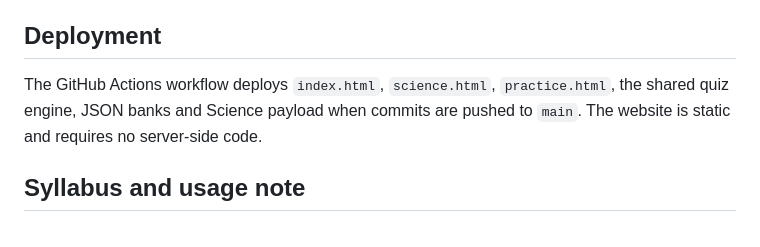
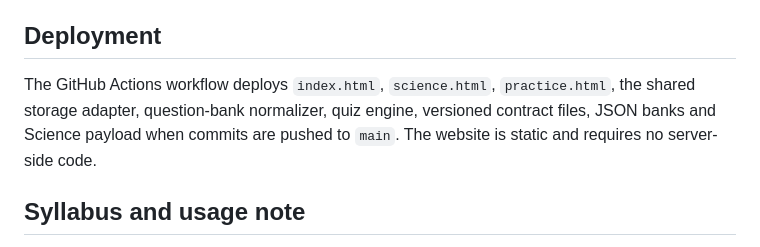
Before and after one commit to AI-Hobbiest/C10-Playground, a Markdown page: README.md, the part around the change. Rendered like a GitHub page.

```diff
--- a/README.md
+++ b/README.md
@@ -41,7 +41,7 @@ Progress is stored in `localStorage` in the browser on the device. It does not c
 
 ## Deployment
 
-The GitHub Actions workflow deploys `index.html`, `science.html`, `practice.html`, the shared quiz engine, JSON banks and Science payload when commits are pushed to `main`. The website is static and requires no server-side code.
+The GitHub Actions workflow deploys `index.html`, `science.html`, `practice.html`, the shared storage adapter, question-bank normalizer, quiz engine, versioned contract files, JSON banks and Science payload when commits are pushed to `main`. The website is static and requires no server-side code.
 
 ## Syllabus and usage note
 
```
